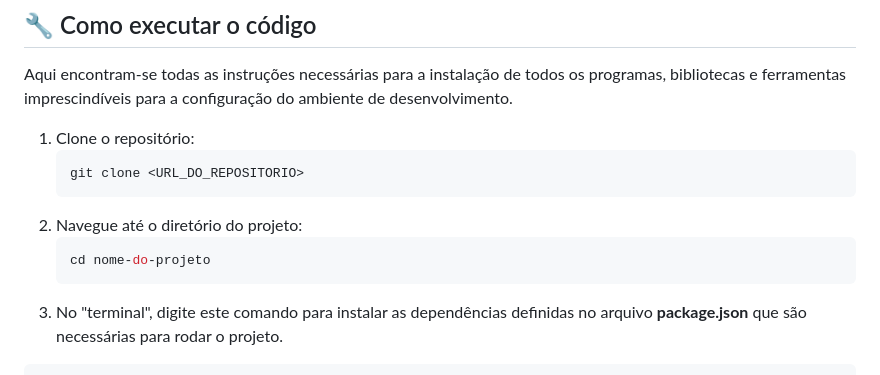
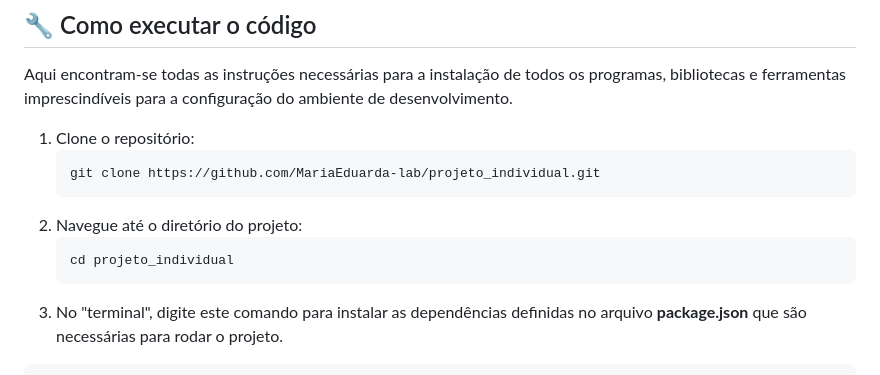
Before and after one commit to MariaEduarda-lab/projeto_individual, a Markdown page: readme.md, the part around the change. Rendered like a GitHub page.

Commit message:
fix: correção de caminho no wad e readme

````diff
--- a/readme.md
+++ b/readme.md
@@ -79,11 +79,11 @@ Dentre os arquivos e pastas presentes na raiz do projeto, definem-se:
 Aqui encontram-se todas as instruções necessárias para a instalação de todos os programas, bibliotecas e ferramentas imprescindíveis para a configuração do ambiente de desenvolvimento.
 1. Clone o repositório:
     ```sh
-    git clone <URL_DO_REPOSITORIO>
+    git clone https://github.com/MariaEduarda-lab/projeto_individual.git
     ```
 2. Navegue até o diretório do projeto:
     ```sh
-    cd nome-do-projeto
+    cd projeto_individual
     ```
 3. No "terminal", digite este comando para instalar as dependências definidas no arquivo <b>package.json</b> que são necessárias para rodar o projeto.
 ```sh
````
Also changed, not shown: documentos/wad.md (+1 -1 lines).
